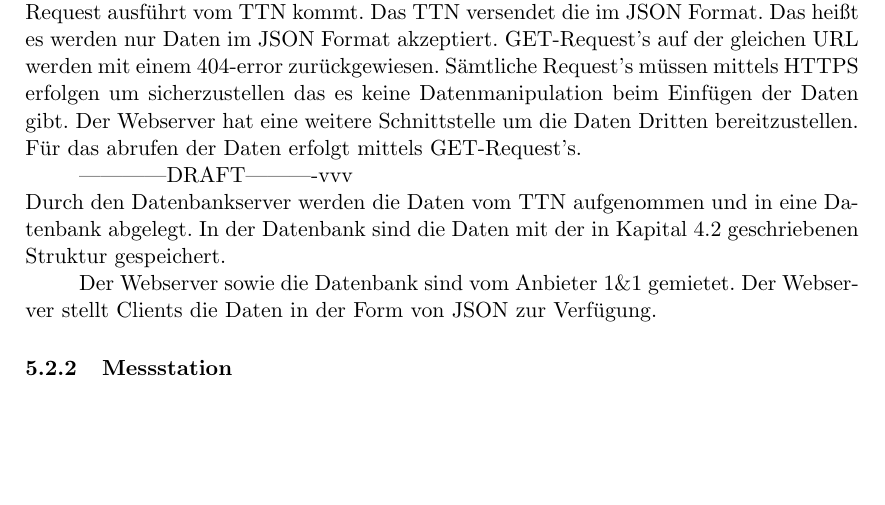
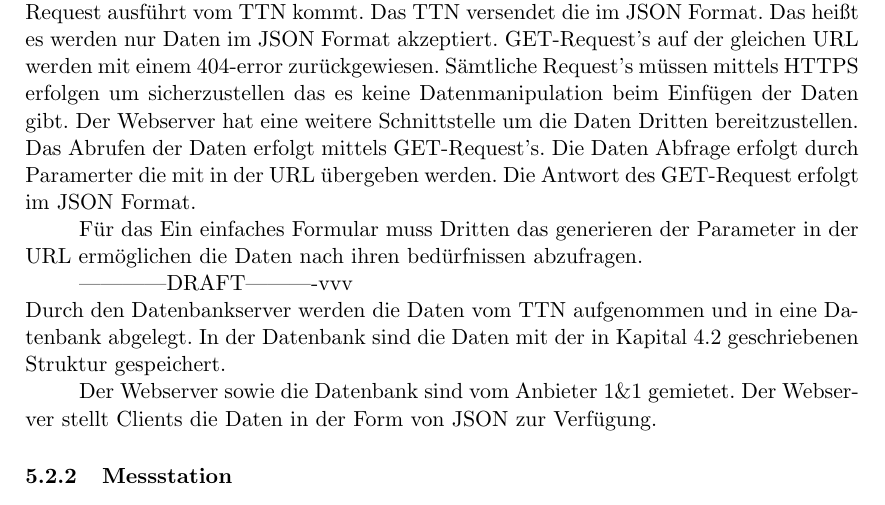
Before and after one commit to technologiestiftung/flussbad, a LaTeX document (doc/specifications/pflichtenheft/main.tex, which reads doc/specifications/pflichtenheft/rahmenbedingungen.tex): part of page 15 of 19, cut so that both start at the same text, the shorter picture padded with empty space. Compiled offline with pdfLaTeX.

Commit message:
-mod: add new text

```diff
--- a/doc/specifications/pflichtenheft/rahmenbedingungen.tex
+++ b/doc/specifications/pflichtenheft/rahmenbedingungen.tex
@@ -36,7 +36,9 @@ Die serverseitige Implementierung und der Aufbau einer Messstation sollen parall
 \subsubsection{Server Implementierung}
 
 Implementation des im Kapitel \ref{subsec:con_strct_comp} beschriebenen Datenbankmodells. Der Webserver hat eine Schnittstelle für die Daten die vom TTN kommen. Diese Schnittstelle Es werden nur POST-Request's verarbeitet. Es muss gewährleistet werden das der Client der den Request ausführt vom TTN kommt. Das TTN versendet die im JSON Format. Das heißt es werden nur Daten im JSON Format akzeptiert. GET-Request's auf der gleichen URL werden mit einem 404-error zurückgewiesen. Sämtliche Request's müssen mittels HTTPS erfolgen um sicherzustellen das es keine Datenmanipulation beim Einfügen der Daten gibt.
-Der Webserver hat eine weitere Schnittstelle um die Daten Dritten bereitzustellen. Für das abrufen der Daten erfolgt mittels GET-Request's.
+Der Webserver hat eine weitere Schnittstelle um die Daten Dritten bereitzustellen. Das Abrufen der Daten erfolgt mittels GET-Request's. Die Daten Abfrage erfolgt durch Paramerter die mit in der URL übergeben werden. Die Antwort des GET-Request erfolgt im JSON Format.
+
+Für das Ein einfaches Formular muss Dritten das generieren der Parameter in der URL ermöglichen die Daten nach ihren bedürfnissen abzufragen.
 
 ------------DRAFT----------vvv\\
 Durch den Datenbankserver werden die Daten vom TTN aufgenommen und in eine Datenbank abgelegt. In der Datenbank sind die Daten mit der in Kapital \ref{subsec:con_strct_comp} geschriebenen Struktur gespeichert.
```
